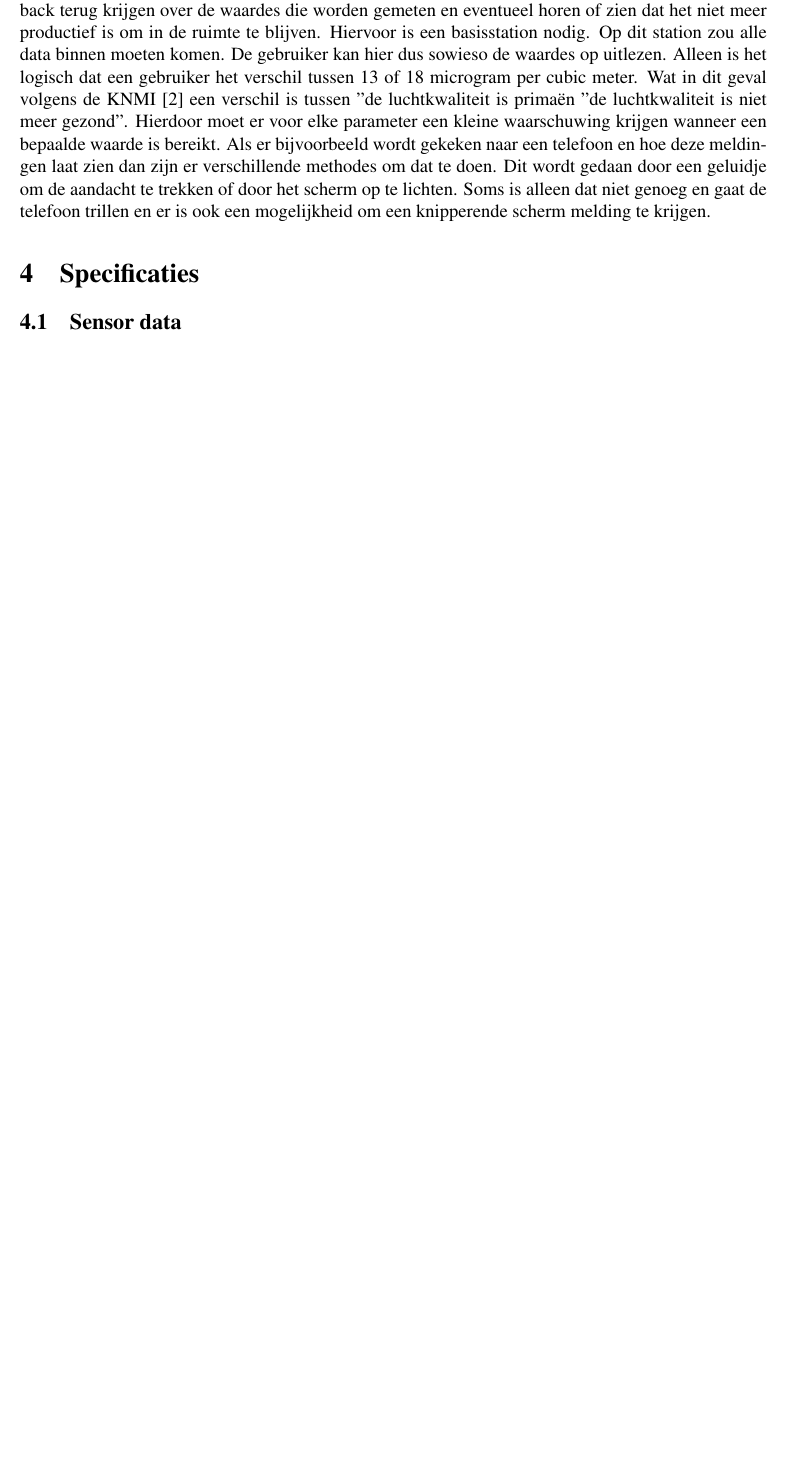
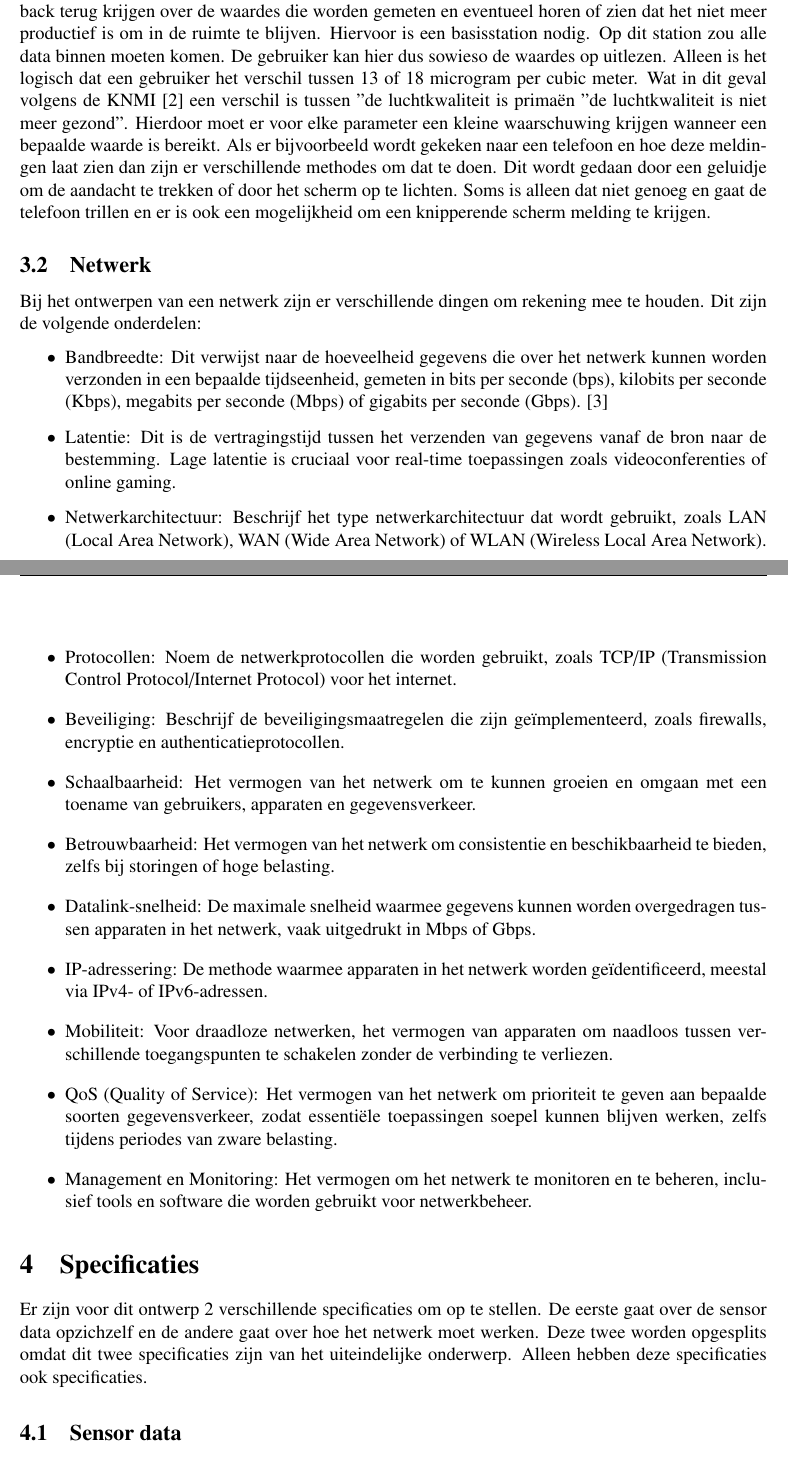
Before and after one commit to IUEngineering/sensorNetworks, a LaTeX document (doc/verslag/sensorNetworks.tex, which reads doc/verslag/sections/specifications.tex, doc/verslag/sections/theory.tex): part of page 6 of 18 before the commit and two parts of pages 6 and 7 of 19 after it, the two joined at a grey line, cut so that both start at the same text, the shorter picture padded with empty space. Compiled offline with pdfLaTeX.

Commit message:
meer aanpassingen in layout

```diff
--- a/doc/verslag/sections/specifications.tex
+++ b/doc/verslag/sections/specifications.tex
@@ -1,4 +1,9 @@
 \section{Specificaties}
+
+Er zijn voor dit ontwerp 2 verschillende specificaties om op te stellen. De eerste gaat over de sensor data opzichzelf en de andere gaat over hoe
+het netwerk moet werken. Deze twee worden opgesplits omdat dit twee specificaties zijn van het uiteindelijke onderwerp. Alleen hebben deze specificaties
+ook specificaties.
+
 \subsection{Sensor data}
 In hoofdstuk \ref{sec:influenceOnComfort} zijn een aantal factoren aan bod gekomen die invloed hebben op het comfort in een kamer. Een aantal van deze factoren kan snel dan wel langzaam veranderen waardoor ze niet even vaak hoeven worden gemeten. In tabel \ref{tabel:meetfrequentie} is de meetfrequentie per factor beschreven.
 \begin{table}[h]
--- a/doc/verslag/sections/theory.tex
+++ b/doc/verslag/sections/theory.tex
@@ -30,3 +32,23 @@ verschillende methodes om dat te doen. Dit wordt gedaan door een geluidje om de
 is alleen dat niet genoeg en gaat de telefoon trillen en er is ook een mogelijkheid om een knipperende scherm melding te krijgen.
 
 %uitleg over elke eenheid van de grootheden
+
+\subsection{Netwerk}
+
+Bij het ontwerpen van een netwerk zijn er verschillende dingen om rekening mee te houden. Dit zijn de volgende onderdelen:
+
+\begin{itemize}
+    \item Bandbreedte: Dit verwijst naar de hoeveelheid gegevens die over het netwerk kunnen worden verzonden in een bepaalde tijdseenheid, gemeten in bits per seconde (bps), kilobits per seconde (Kbps), megabits per seconde (Mbps) of gigabits per seconde (Gbps). \cite{Bandbreedte}
+    \item Latentie: Dit is de vertragingstijd tussen het verzenden van gegevens vanaf de bron naar de bestemming. Lage latentie is cruciaal voor real-time toepassingen zoals videoconferenties of online gaming.
+    \item Netwerkarchitectuur: Beschrijf het type netwerkarchitectuur dat wordt gebruikt, zoals LAN (Local Area Network), WAN (Wide Area Network) of WLAN (Wireless Local Area Network).
+    \item Protocollen: Noem de netwerkprotocollen die worden gebruikt, zoals TCP/IP (Transmission Control Protocol/Internet Protocol) voor het internet.
+    \item Beveiliging: Beschrijf de beveiligingsmaatregelen die zijn geïmplementeerd, zoals firewalls, encryptie en authenticatieprotocollen.
+    \item Schaalbaarheid: Het vermogen van het netwerk om te kunnen groeien en omgaan met een toename van gebruikers, apparaten en gegevensverkeer.
+    \item Betrouwbaarheid: Het vermogen van het netwerk om consistentie en beschikbaarheid te bieden, zelfs bij storingen of hoge belasting.
+    \item Datalink-snelheid: De maximale snelheid waarmee gegevens kunnen worden overgedragen tussen apparaten in het netwerk, vaak uitgedrukt in Mbps of Gbps.
+    \item IP-adressering: De methode waarmee apparaten in het netwerk worden geïdentificeerd, meestal via IPv4- of IPv6-adressen.
+    \item Mobiliteit: Voor draadloze netwerken, het vermogen van apparaten om naadloos tussen verschillende toegangspunten te schakelen zonder de verbinding te verliezen.
+    \item QoS (Quality of Service): Het vermogen van het netwerk om prioriteit te geven aan bepaalde soorten gegevensverkeer, zodat essentiële toepassingen soepel kunnen blijven werken, zelfs tijdens periodes van zware belasting.
+    \item Management en Monitoring: Het vermogen om het netwerk te monitoren en te beheren, inclusief tools en software die worden gebruikt voor netwerkbeheer.
+
+\end{itemize}
```
Also changed, not shown: doc/verslag/references.bib (+7 -0 lines), doc/verslag/sections/specifications.tex (7 more changed lines), doc/verslag/sections/theory.tex (4 more changed lines), 1 other file.
